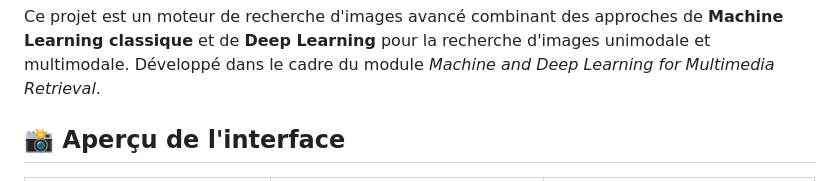
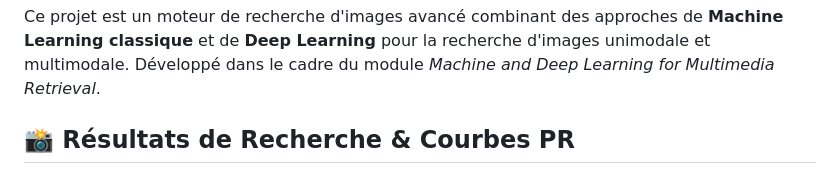
Before and after one commit to abdelou/Project-Machine-Deep-Learning-for-Multimedia-Retrieval, a Markdown page: README.md, the part around one of its changes. GitHub-like rendering.

```diff
--- a/README.md
+++ b/README.md
@@ -2,5 +2,5 @@
 
 Ce projet est un moteur de recherche d'images avancé combinant des approches de **Machine Learning classique** et de **Deep Learning** pour la recherche d'images unimodale et multimodale. Développé dans le cadre du module *Machine and Deep Learning for Multimedia Retrieval*.
 
-## 📸 Aperçu de l'interface
+## 📸 Résultats de Recherche & Courbes PR
 
```
Also changed, not shown: other parts of README.md (+9 -3 lines).
